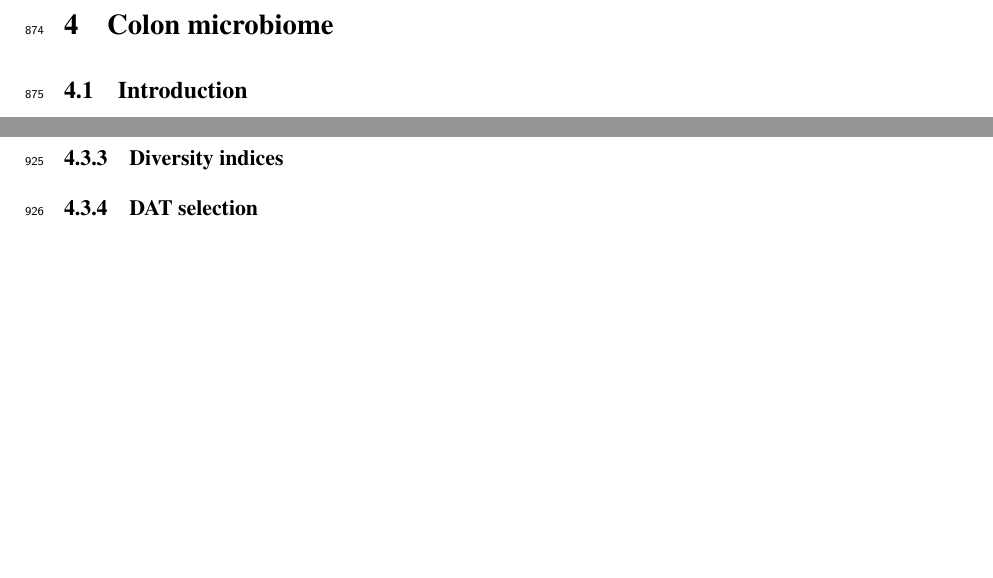
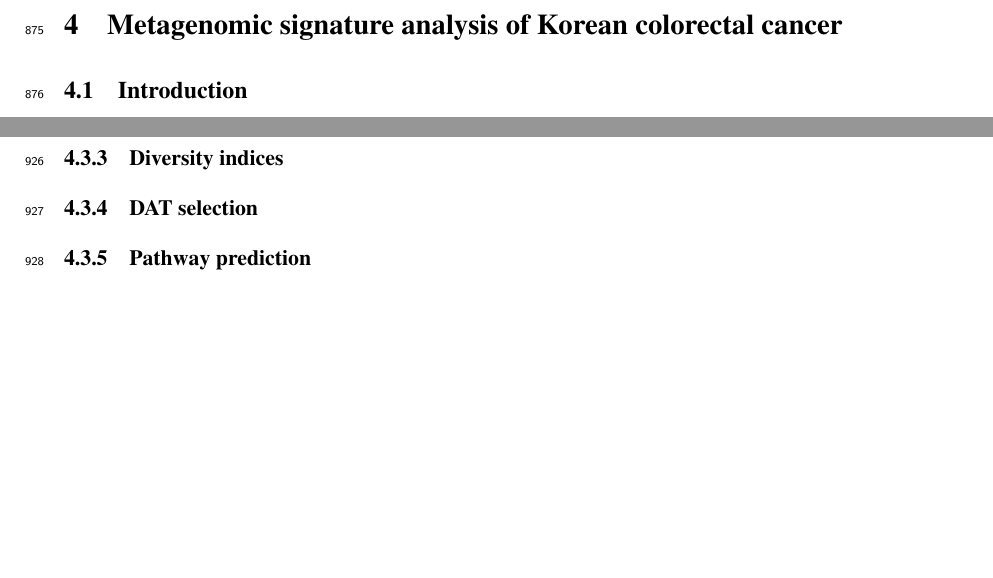
Before and after one commit to Fumire/Doctoral_Thesis, a LaTeX thesis (thesis.tex): two parts of pages 66 and 69 of 91, joined at a grey line, cut at the place of the change. Compiled offline with pdfLaTeX.

Commit message:
Update
Signed-off-by: Jaewoong Lee <230@fumire.moe>

```diff
--- a/thesis.tex
+++ b/thesis.tex
@@ -810,7 +810,7 @@
             Regarding the clinical characteristics and potential confounders influencing the analysis of salivary microbiome compositions connected with periodontitis severity, this study had a number of limitations that were pointed out. We did not offer clinical information, such as the percentage of teeth, the percentage of bleeding on probing, nor dental furcation involvement, even though we did gather information on attachment level, probing depth, plaque index, and gingival index; this might have it challenging to present thorough and in-depth data about periodontal health. Moreover, the broad age range may make it tougher to evaluate the relationship between age and periodontitis statuses, providing the necessity for future studies to consider into account more comprehensive clinical characteristics associated with periodontitis. Additionally, potential confounders--\textit{e.g.} body mass index \cite{obesity-1} and e-cigarette use \cite{cigarette-1}--which might have affected dental health and salivary microbiome composition were disregarding consideration in addition to smoking status and systemic diseases. Thus, future research incorporating these components would offer a more thorough knowledge of how lifestyle factors interact and affect the salivary microbiome composition and periodontal health. Throughout, resolving these limitations will advance our understanding in pathogenesis and development of periodontitis, offering significant novel insights on the causal connection between systemic diseases and the salivary microbiome compositions.
         \newpage
 
-    \section{Colon microbiome}
+    \section{Metagenomic signature analysis of Korean colorectal cancer}
         \label{section:colon}
         \subsection{Introduction}
             Colorectal cancer (CRC) is one of the most prevalent and life-threatening malignancies worldwide \cite{CRC-1, CRC-2, CRC-3}, with its incidence influenced by a combination of genetic \cite{CRC-factor-1, CRC-factor-2}, environmental \cite{CRC-factor-3, CRC-factor-4}, and lifestyle factors \cite{CRC-factor-5, CRC-factor-6, CRC-factor-7, CRC-factor-8}. Established risk factors include a often diet in red and processed meats \cite{CRC-factor-9, CRC-factor-10}, obesity \cite{CRC-factor-11, CRC-factor-12}, cigarette smoking \cite{CRC-factor-5, CRC-factor-6}, alcohol consumption \cite{CRC-factor-7, CRC-factor-8}, and a sedentary lifestyle \cite{CRC-factor-13}, all of which contribute to chronic inflammation, mutagenesis, and metabolic regulation. Additionally, underlying conditions, \textit{e.g.} Lynch syndrome \cite{CRC-disease-3, CRC-disease-4} and familial adenomatous polyposis \cite{CRC-disease-1, CRC-disease-2}, significantly increase risk of CRC due to persistent mucosal inflammation and somatic mutations that promote tumorigenesis.
@@ -834,6 +834,7 @@
             \subsubsection{Gut microbiome compositions}
             \subsubsection{Diversity indices}
             \subsubsection{DAT selection}
+            \subsubsection{Pathway prediction}
 
             \begin{table}[p]
                 \caption{Clinical characteristics of the study participants}
```
